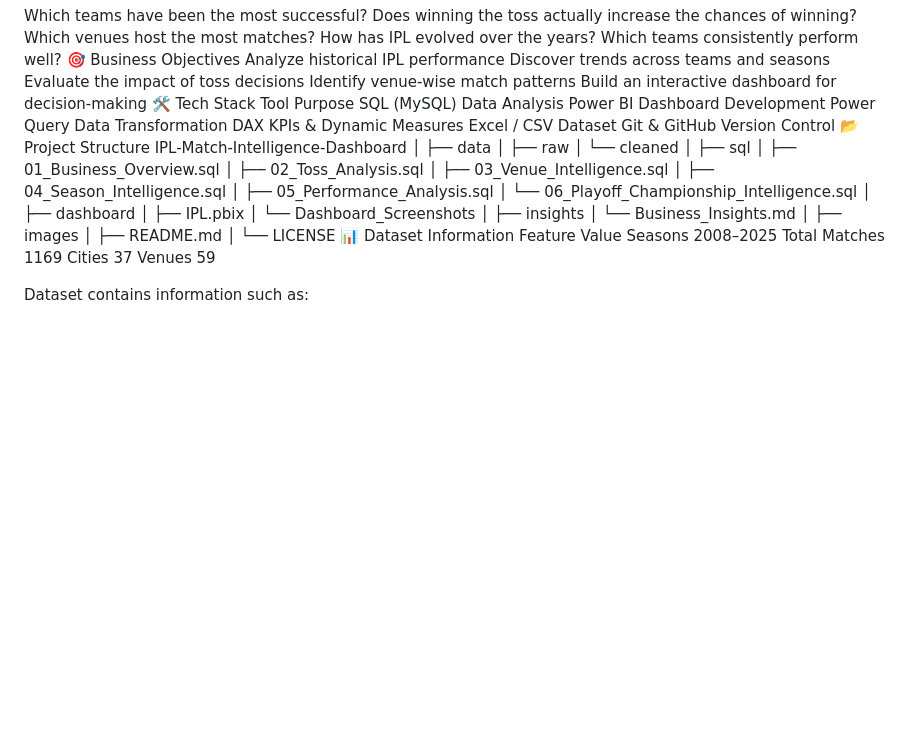
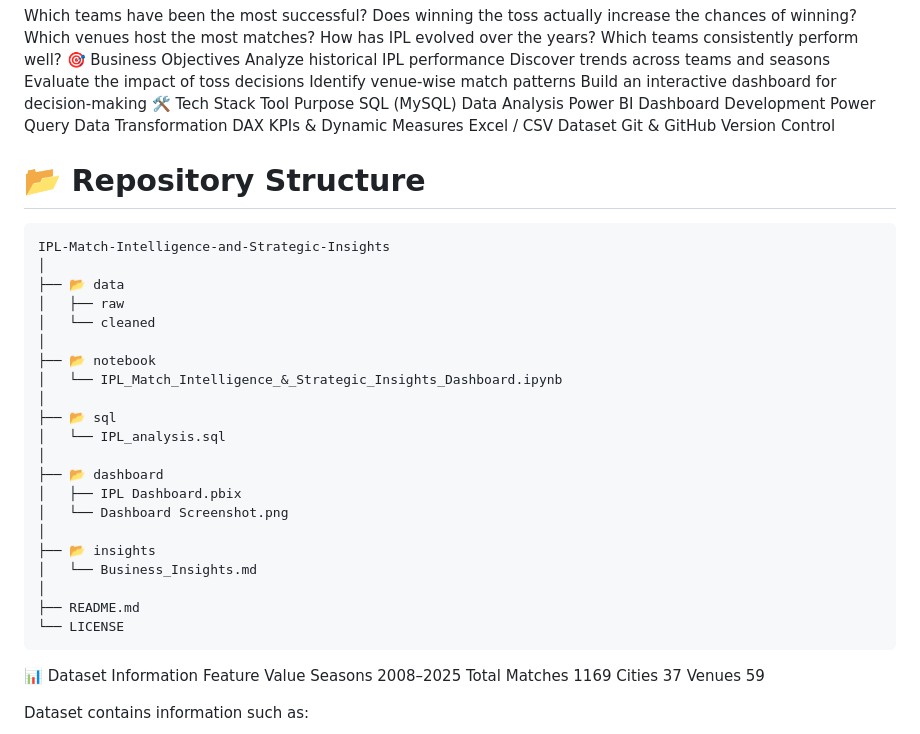
Before and after one commit to Mohd-khushal/ipl--dasboard-till-2025, a Markdown page: README.md, the part around the change. Drawn GitHub-style; blank space fills up the shorter version.

Commit message:
Revise repository structure in README
Updated repository structure section with new formatting and added details about directories.

````diff
--- a/README.md
+++ b/README.md
@@ -41,33 +41,31 @@ Power Query	Data Transformation
 DAX	KPIs & Dynamic Measures
 Excel / CSV	Dataset
 Git & GitHub	Version Control
-📂 Project Structure
-IPL-Match-Intelligence-Dashboard
+# 📂 Repository Structure
+
+```text
+IPL-Match-Intelligence-and-Strategic-Insights
 │
-├── data
+├── 📂 data
 │   ├── raw
 │   └── cleaned
 │
-├── sql
-│   ├── 01_Business_Overview.sql
-│   ├── 02_Toss_Analysis.sql
-│   ├── 03_Venue_Intelligence.sql
-│   ├── 04_Season_Intelligence.sql
-│   ├── 05_Performance_Analysis.sql
-│   └── 06_Playoff_Championship_Intelligence.sql
+├── 📂 notebook
+│   └── IPL_Match_Intelligence_&_Strategic_Insights_Dashboard.ipynb
 │
-├── dashboard
-│   ├── IPL.pbix
-│   └── Dashboard_Screenshots
+├── 📂 sql
+│   └── IPL_analysis.sql
 │
-├── insights
+├── 📂 dashboard
+│   ├── IPL Dashboard.pbix
+│   └── Dashboard Screenshot.png
+│
+├── 📂 insights
 │   └── Business_Insights.md
 │
-├── images
-│
 ├── README.md
-│
 └── LICENSE
+```
 📊 Dataset Information
 Feature	Value
 Seasons	2008–2025
````
